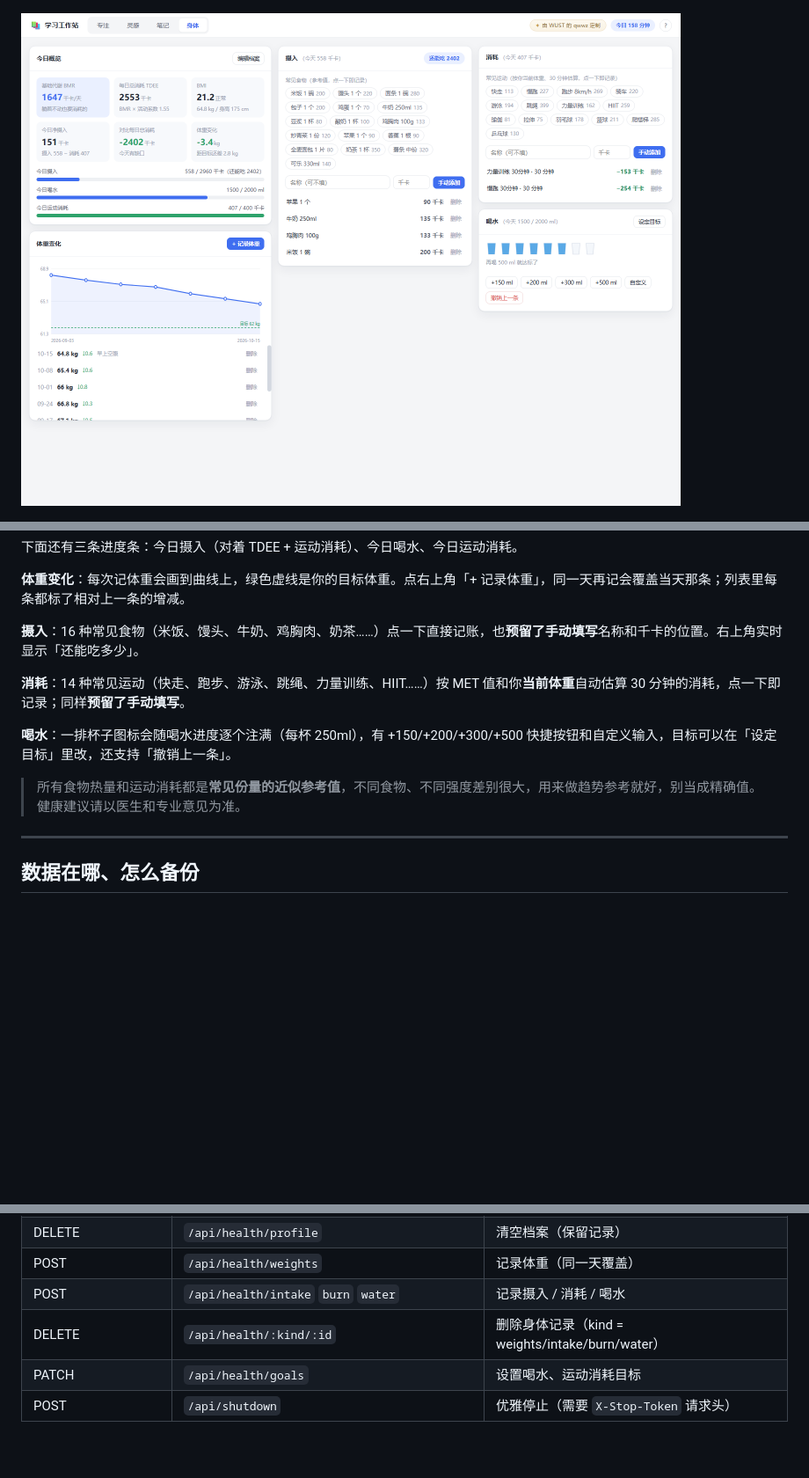
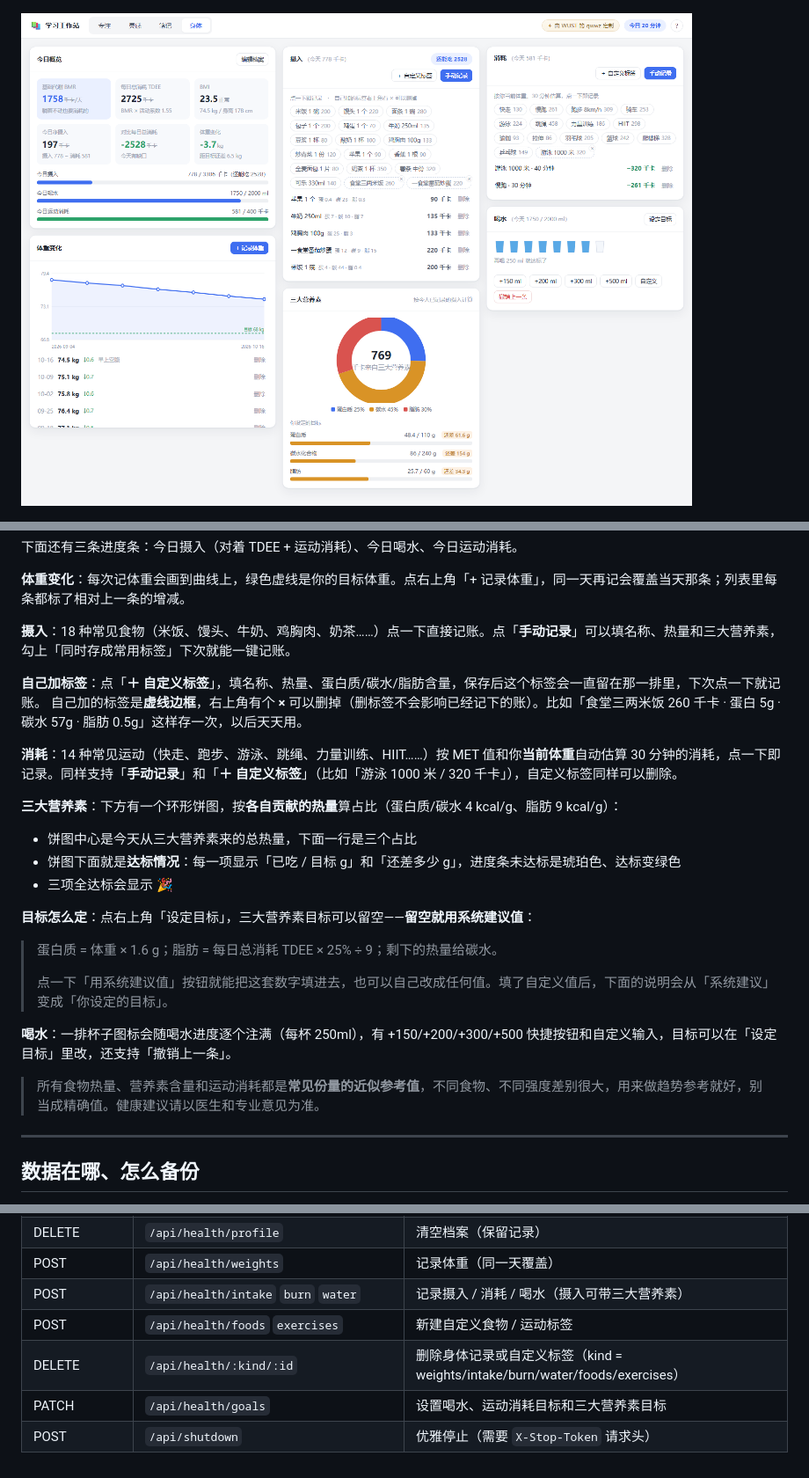
Before and after one commit to LLLowy/study-time, a Markdown page: README.md, 3 parts joined by grey strips. Shown at 88% size. Drawn GitHub-style; pictures changed too: docs/screenshot-body.png; blank space fills up the shorter version.

```diff
--- a/README.md
+++ b/README.md
@@ -135,13 +135,28 @@
 
 **体重变化**：每次记体重会画到曲线上，绿色虚线是你的目标体重。点右上角「+ 记录体重」，同一天再记会覆盖当天那条；列表里每条都标了相对上一条的增减。
 
-**摄入**：16 种常见食物（米饭、馒头、牛奶、鸡胸肉、奶茶……）点一下直接记账，也**预留了手动填写**名称和千卡的位置。右上角实时显示「还能吃多少」。
+**摄入**：18 种常见食物（米饭、馒头、牛奶、鸡胸肉、奶茶……）点一下直接记账。点「**手动记录**」可以填名称、热量和三大营养素，勾上「同时存成常用标签」下次就能一键记账。
 
-**消耗**：14 种常见运动（快走、跑步、游泳、跳绳、力量训练、HIIT……）按 MET 值和你**当前体重**自动估算 30 分钟的消耗，点一下即记录；同样**预留了手动填写**。
+**自己加标签**：点「**＋ 自定义标签**」，填名称、热量、蛋白质/碳水/脂肪含量，保存后这个标签会一直留在那一排里，下次点一下就记账。
+自己加的标签是**虚线边框**，右上角有个 **×** 可以删掉（删标签不会影响已经记下的账）。比如「食堂三两米饭 260 千卡 · 蛋白 5g · 碳水 57g · 脂肪 0.5g」这样存一次，以后天天用。
+
+**消耗**：14 种常见运动（快走、跑步、游泳、跳绳、力量训练、HIIT……）按 MET 值和你**当前体重**自动估算 30 分钟的消耗，点一下即记录。同样支持「**手动记录**」和「**＋ 自定义标签**」（比如「游泳 1000 米 / 320 千卡」），自定义标签同样可以删除。
+
+**三大营养素**：下方有一个环形饼图，按**各自贡献的热量**算占比（蛋白质/碳水 4 kcal/g、脂肪 9 kcal/g）：
+
+- 饼图中心是今天从三大营养素来的总热量，下面一行是三个占比
+- 饼图下面就是**达标情况**：每一项显示「已吃 / 目标 g」和「还差多少 g」，进度条未达标是琥珀色、达标变绿色
+- 三项全达标会显示 🎉
+
+**目标怎么定**：点右上角「设定目标」，三大营养素目标可以留空——**留空就用系统建议值**：
+
+> 蛋白质 = 体重 × 1.6 g；脂肪 = 每日总消耗 TDEE × 25% ÷ 9；剩下的热量给碳水。
+>
+> 点一下「用系统建议值」按钮就能把这套数字填进去，也可以自己改成任何值。填了自定义值后，下面的说明会从「系统建议」变成「你设定的目标」。
 
 **喝水**：一排杯子图标会随喝水进度逐个注满（每杯 250ml），有 +150/+200/+300/+500 快捷按钮和自定义输入，目标可以在「设定目标」里改，还支持「撤销上一条」。
 
-> 所有食物热量和运动消耗都是**常见份量的近似参考值**，不同食物、不同强度差别很大，用来做趋势参考就好，别当成精确值。健康建议请以医生和专业意见为准。
+> 所有食物热量、营养素含量和运动消耗都是**常见份量的近似参考值**，不同食物、不同强度差别很大，用来做趋势参考就好，别当成精确值。健康建议请以医生和专业意见为准。
 
 ---
 
@@ -255,7 +274,8 @@ node tools/markdown-test.mjs
 | PUT | `/api/health/profile` | 设置身高体重等档案 |
 | DELETE | `/api/health/profile` | 清空档案（保留记录） |
 | POST | `/api/health/weights` | 记录体重（同一天覆盖） |
-| POST | `/api/health/intake` `burn` `water` | 记录摄入 / 消耗 / 喝水 |
-| DELETE | `/api/health/:kind/:id` | 删除身体记录（kind = weights/intake/burn/water） |
-| PATCH | `/api/health/goals` | 设置喝水、运动消耗目标 |
+| POST | `/api/health/intake` `burn` `water` | 记录摄入 / 消耗 / 喝水（摄入可带三大营养素） |
+| POST | `/api/health/foods` `exercises` | 新建自定义食物 / 运动标签 |
+| DELETE | `/api/health/:kind/:id` | 删除身体记录或自定义标签（kind = weights/intake/burn/water/foods/exercises） |
+| PATCH | `/api/health/goals` | 设置喝水、运动消耗目标和三大营养素目标 |
 | POST | `/api/shutdown` | 优雅停止（需要 `X-Stop-Token` 请求头） |
```
Also changed, not shown: other parts of README.md (+5 -1 lines), 7 other files.
